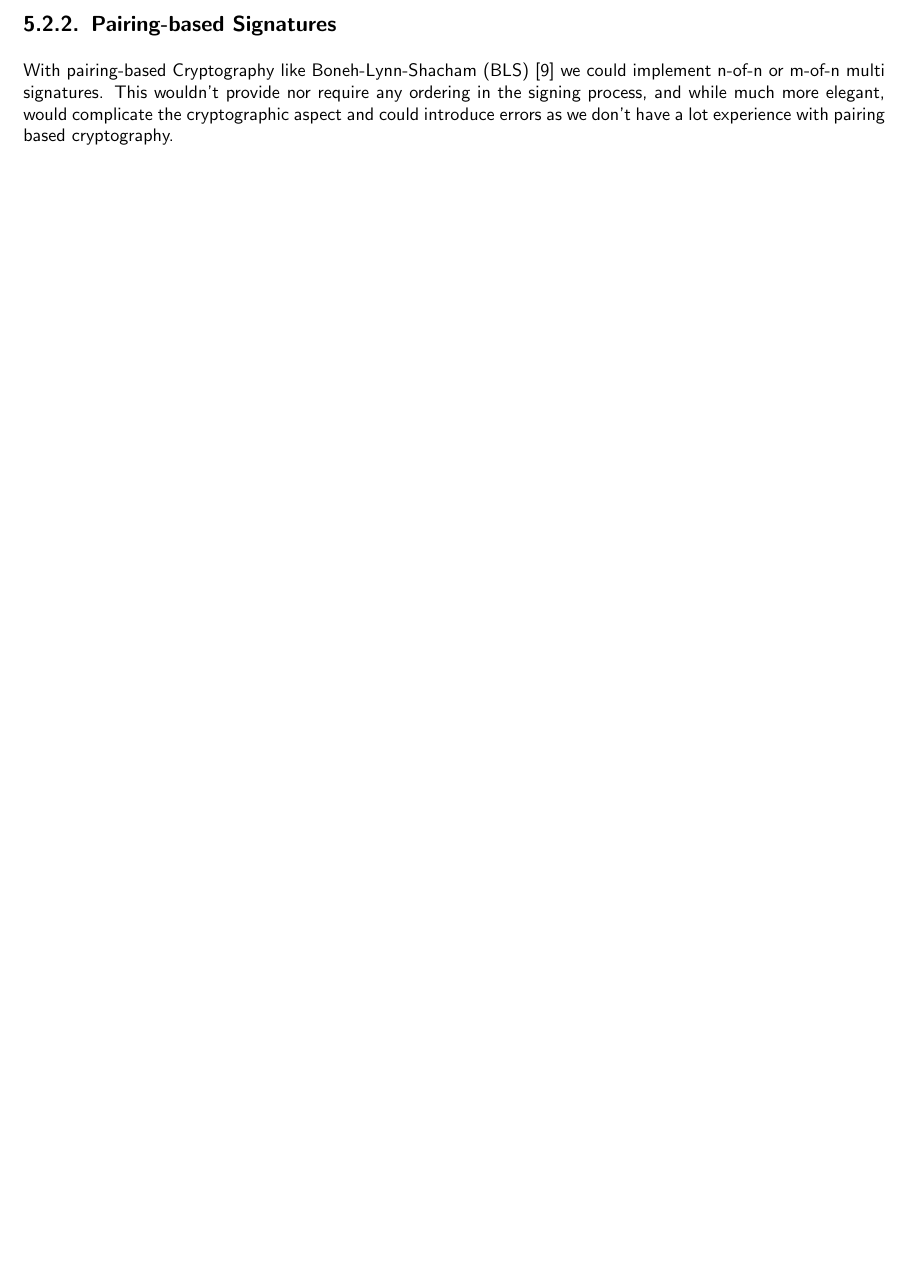
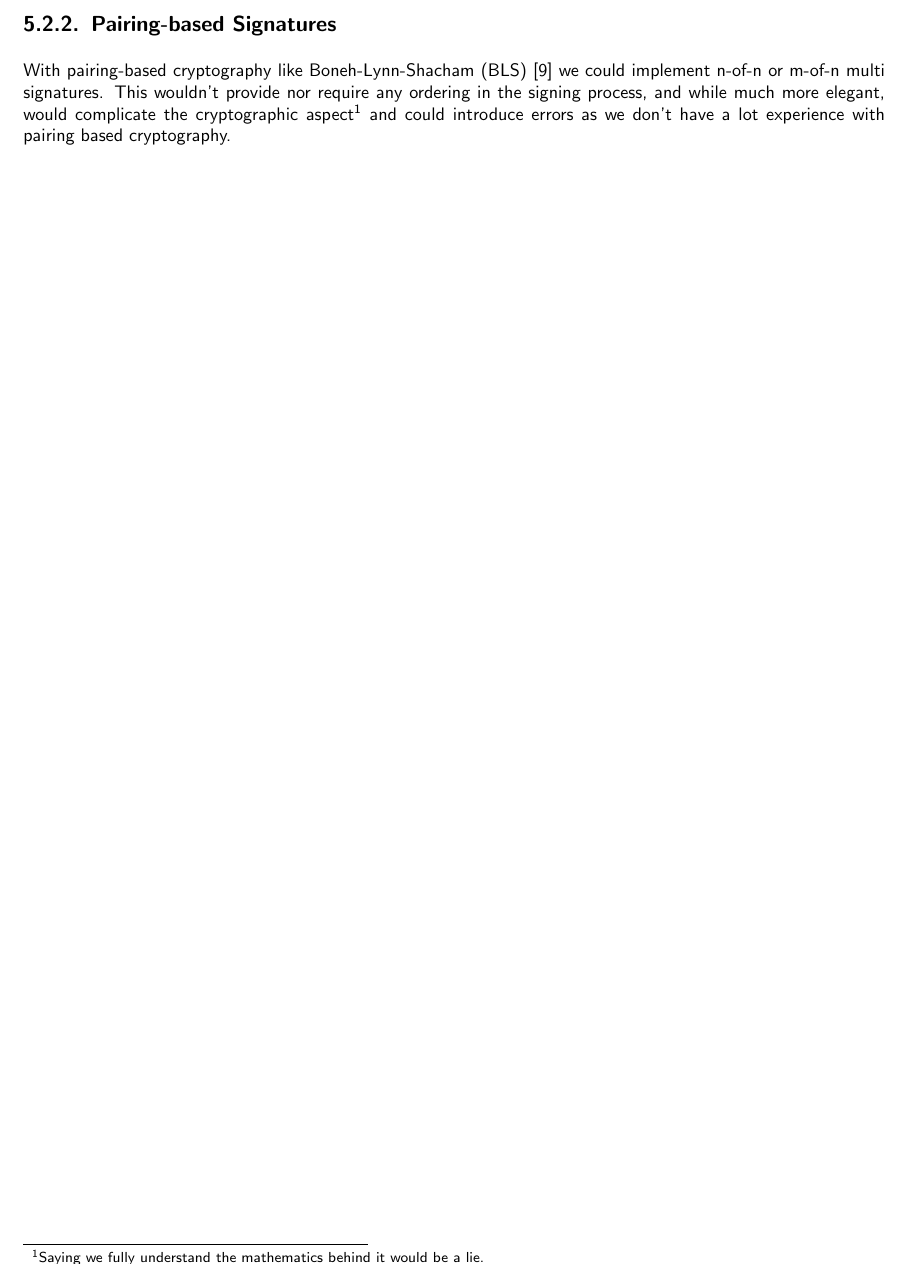
Before and after one commit to izolight/thesis, a LaTeX thesis (doc/main/documentation.tex, which reads doc/main/chapters/further_work.tex): part of page 16 of 31, cut so that both start at the same text, the shorter picture padded with empty space. Compiled offline with pdfLaTeX.

Commit message:
add footnote

```diff
--- a/doc/main/chapters/further_work.tex
+++ b/doc/main/chapters/further_work.tex
@@ -43,6 +43,6 @@ and then the whole signature chain can be validated recursively,
 with the innermost signature validating the document integrity.
 
 \subsection{Pairing-based Signatures}
-With pairing-based Cryptography like \gls{BLS}~\cite{bls} we could implement n-of-n or m-of-n multi signatures.
+With pairing-based cryptography like \gls{BLS}~\cite{bls} we could implement n-of-n or m-of-n multi signatures.
 This wouldn't provide nor require any ordering in the signing process, and while much more elegant,
-would complicate the cryptographic aspect and could introduce errors as we don't have a lot experience with pairing based cryptography.
+would complicate the cryptographic aspect\footnote{Saying we fully understand the mathematics behind it would be a lie.} and could introduce errors as we don't have a lot experience with pairing based cryptography.
```
